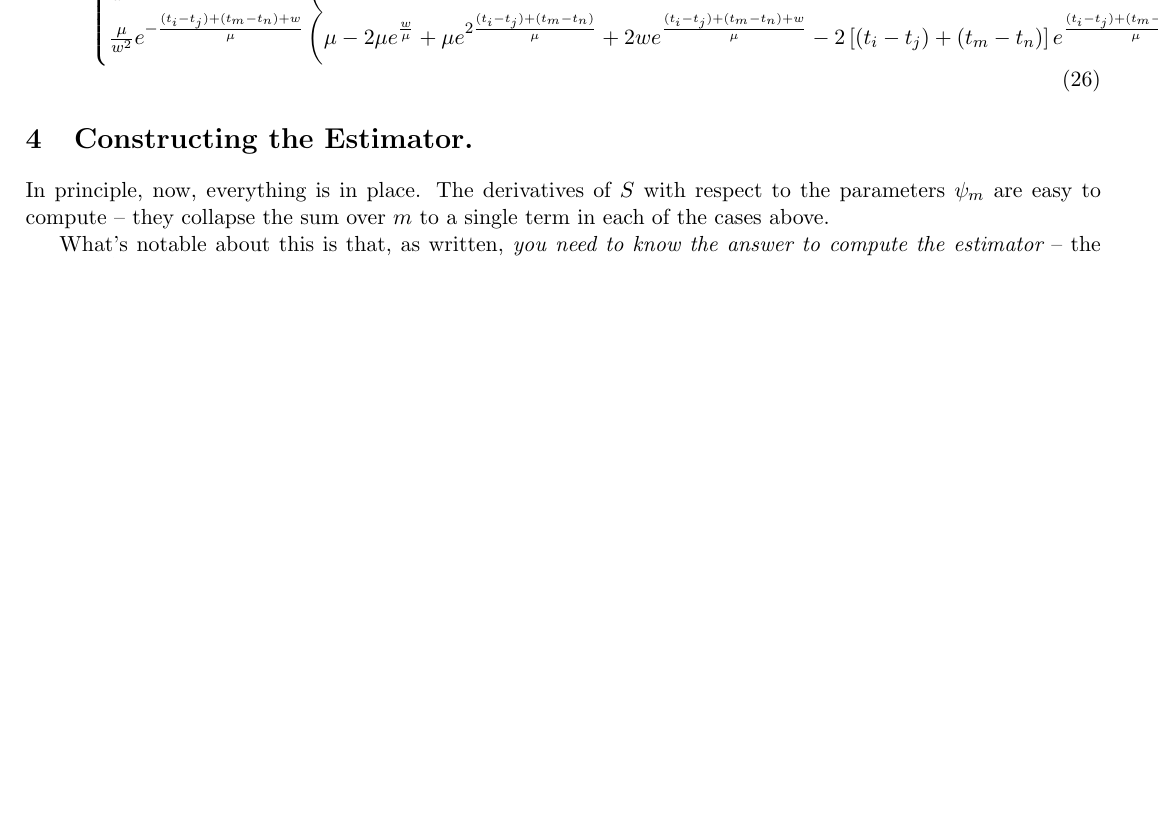
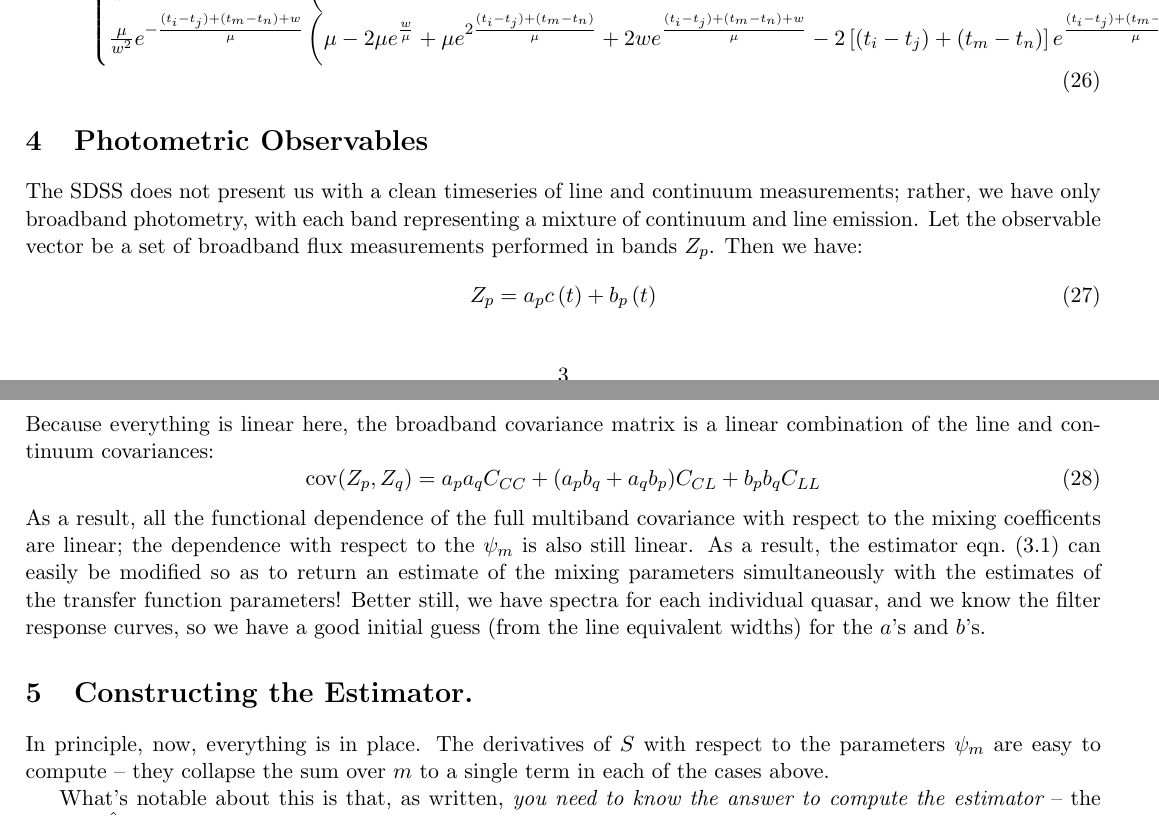
Before and after one commit to emhuff/Photometric-Reverberation, a LaTeX document (tex/covariance.tex): part of page 3 of 3 before the commit and two parts of pages 3 and 4 of 4 after it, the two joined at a grey line, cut at the place of the change, the shorter picture padded with empty space. Compiled offline with pdfLaTeX.

Commit message:
Added section 4 to covariance.tex
I've begun describing the machinery to do the photometric measurement.

```diff
--- a/tex/covariance.tex
+++ b/tex/covariance.tex
@@ -233,6 +233,29 @@ of neatness and completeness:
   \end{cases}
 \end{align}
 
+\section{Photometric Observables}
+The SDSS does not present us with a clean timeseries of line and
+continuum measurements; rather, we have only broadband photometry,
+with each band representing a mixture of continuum and line
+emission. Let the observable vector be a set of broadband flux
+measurements performed in bands $Z_p$. Then we have:
+\begin{equation}
+  Z_p = a_p c\left(t\right) + b_p \left(t\right)
+\end{equation}
+Because everything is linear here, the broadband covariance matrix is
+a linear combination of the line and continuum covariances:
+\begin{equation}
+\mathrm{cov}(Z_p,Z_q)= a_pa_qC_{CC}+(a_pb_q +a_qb_p)C_{CL} + b_pb_qC_{LL}
+\end{equation}
+As a result, all the functional dependence of the full multiband
+covariance with respect to the mixing coefficents are linear; the
+dependence with respect to the $\psi_m$ is also still linear. As a
+result, the estimator eqn.~(\ref{eqn:estimator}) can easily be
+modified so as to return an estimate of the mixing parameters
+simultaneously with the estimates of the transfer function parameters!
+Better still, we have spectra for each individual quasar, and we know
+the filter response curves, so we have a good initial guess (from the
+line equivalent widths) for the $a$'s and $b$'s.
 
 
 \section{Constructing the Estimator.}
```
Also changed, not shown: tex/covariance.pdf, 3 other files.
